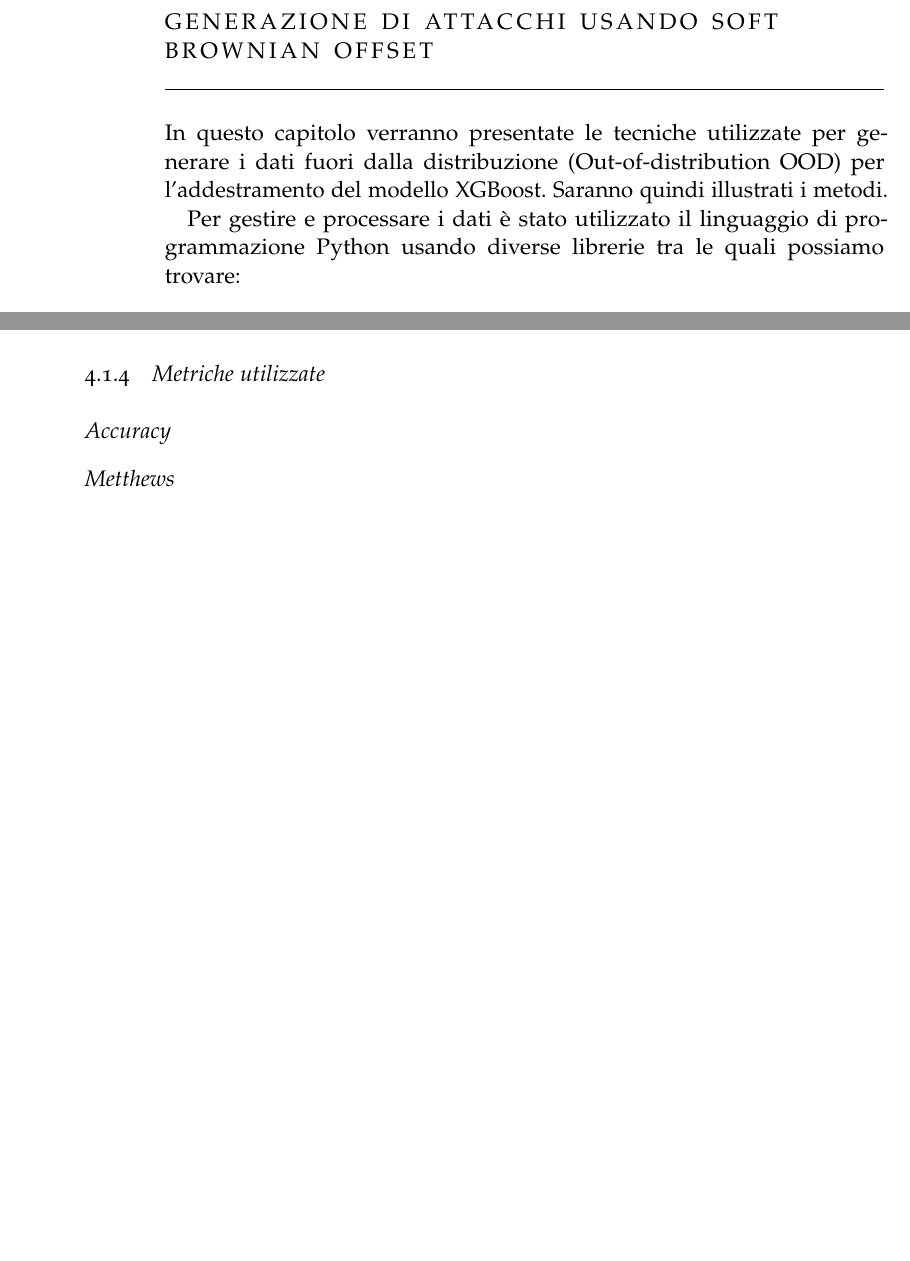
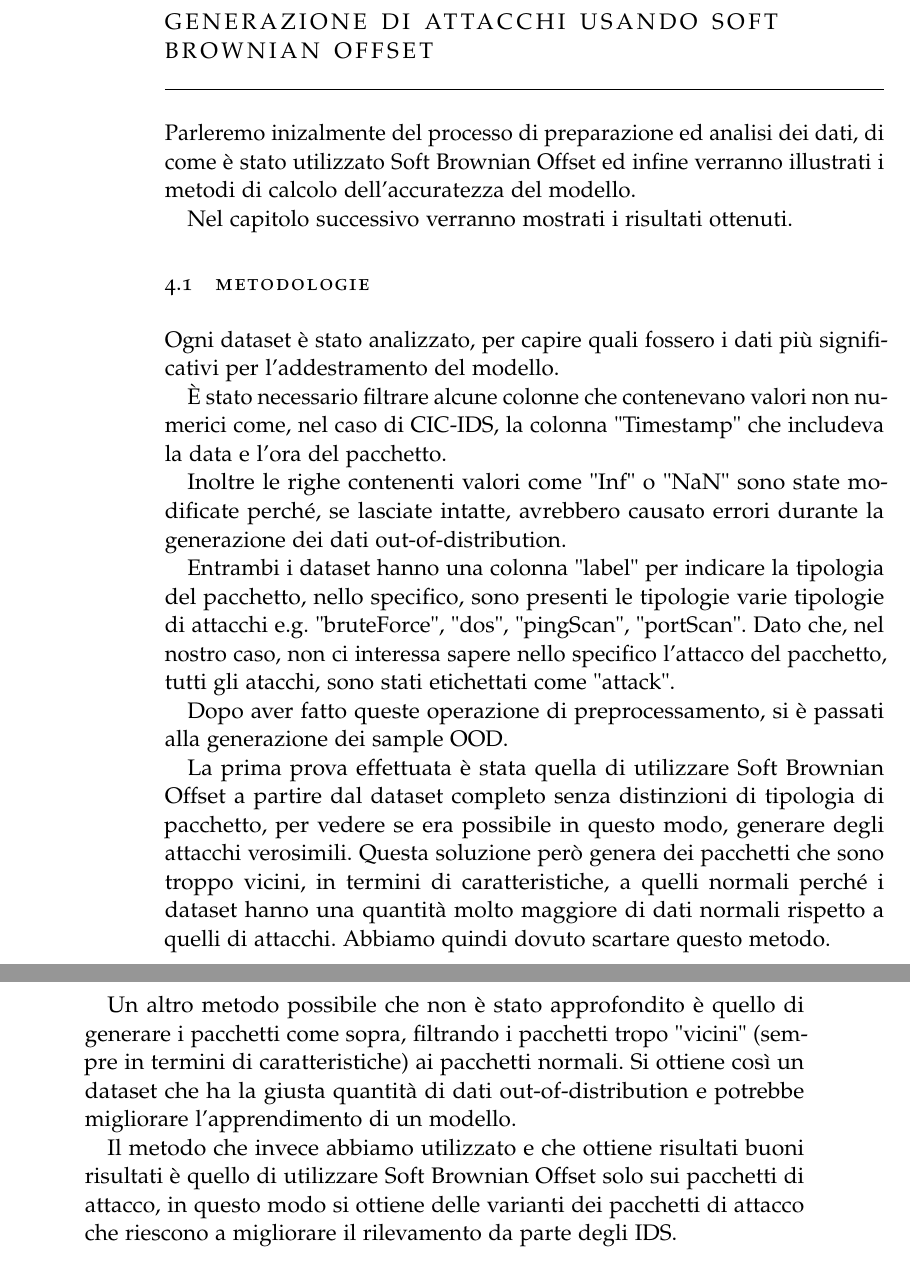
Before and after one commit to guglielmobartelloni/tesi-laurea-triennale, a LaTeX thesis (thesis.tex, which reads Chapters/generazione_di_attacchi_usando_sbo.tex): two parts of pages 21 and 22 of 29, joined at a grey line, cut so that both start at the same text, the shorter picture padded with empty space. Compiled offline with pdfLaTeX; a missing font is replaced by an installed copy or a similar font.

Commit message:
Aggiunta spiegazione di metodologie da finire

```diff
--- a/Chapters/generazione_di_attacchi_usando_sbo.tex
+++ b/Chapters/generazione_di_attacchi_usando_sbo.tex
@@ -1,7 +1,5 @@
 \chapter{Generazione di attacchi usando Soft Brownian Offset}
 
-In questo capitolo verranno presentate le tecniche utilizzate per generare i dati fuori dalla distribuzione (Out-of-distribution OOD) per l'addestramento del modello XGBoost. Saranno quindi illustrati i metodi.
+Parleremo inizalmente del processo di preparazione ed analisi dei dati, di come è stato utilizzato Soft Brownian Offset ed infine verranno illustrati i metodi di calcolo dell'accuratezza del modello.
 
-% Parleremo inizalmente del processo di preparazione ed analisi dei dati, di come è stato utilizzato Soft Brownian Offset ed infine verranno illustrati i metodi di calcolo dell'accuratezza del modello
-
-Per gestire e processare i dati è stato utilizzato il linguaggio di programmazione Python usando diverse librerie tra le quali possiamo trovare:
+Nel capitolo successivo verranno mostrati i risultati ottenuti.
@@ -20,15 +7,33 @@ Tutto il codice che è stato utilizzato si trova su ~\cite{github}.
 
 \section{Metodologie}
 
+Ogni dataset è stato analizzato, per capire quali fossero i dati più significativi per l'addestramento del modello.
 
-\subsection{Analisi dei dati iniziali}
+È stato necessario filtrare alcune colonne che contenevano valori non numerici come, nel caso di CIC-IDS, la colonna "Timestamp" che includeva la data e l'ora del pacchetto.
 
-\subsection{Generazione dei pacchetti}
+Inoltre le righe contenenti valori come "Inf" o "NaN" sono state modificate perché, se lasciate intatte, avrebbero causato errori durante la generazione dei dati out-of-distribution.
 
-\subsection{Addestramento del modello}
+Entrambi i dataset hanno una colonna "label" per indicare la tipologia del pacchetto, nello specifico, sono presenti le tipologie varie tipologie di attacchi e.g. "bruteForce", "dos", "pingScan", "portScan". Dato che, nel nostro caso, non ci interessa sapere nello specifico l'attacco del pacchetto, tutti gli atacchi, sono stati etichettati come "attack".
 
-\subsection{Metriche utilizzate}
+Dopo aver fatto queste operazione di preprocessamento, si è passati alla generazione dei sample OOD.
 
-\subsubsection{Accuracy}
+La prima prova effettuata è stata quella di utilizzare Soft Brownian Offset a partire dal dataset completo senza distinzioni di tipologia di pacchetto, per vedere se era possibile in questo modo, generare degli attacchi verosimili. Questa soluzione però genera dei pacchetti che sono troppo vicini, in termini di caratteristiche, a quelli normali perché i dataset hanno una quantità molto maggiore di dati normali rispetto a quelli di attacchi. Abbiamo quindi dovuto scartare questo metodo.
 
-\subsubsection{Metthews}
+Un altro metodo possibile che non è stato approfondito è quello di generare i pacchetti come sopra, filtrando i pacchetti tropo "vicini" (sempre in termini di caratteristiche) ai pacchetti normali. Si ottiene così un dataset che ha la giusta quantità di dati out-of-distribution e potrebbe migliorare l'apprendimento di un modello.
+
+Il metodo che invece abbiamo utilizzato e che  ottiene risultati buoni risultati è quello di utilizzare Soft Brownian Offset solo sui pacchetti di attacco, in questo modo si ottiene delle varianti dei pacchetti di attacco che riescono a migliorare il rilevamento da parte degli IDS.
+
+
+% \subsection{Analisi dei dati iniziali}
+%
+%
+% \subsection{Generazione dei pacchetti}
+%
+% \subsection{Addestramento del modello}
+%
+% \subsection{Metriche utilizzate}
+%
+% \subsubsection{Accuracy}
+%
+% \subsubsection{Metthews}
+%
```
Also changed, not shown: Chapters/risultati.tex (+21 -0 lines), thesis.pdf, Chapters/generazione_di_attacchi_usando_sbo.tex (11 more changed lines).
